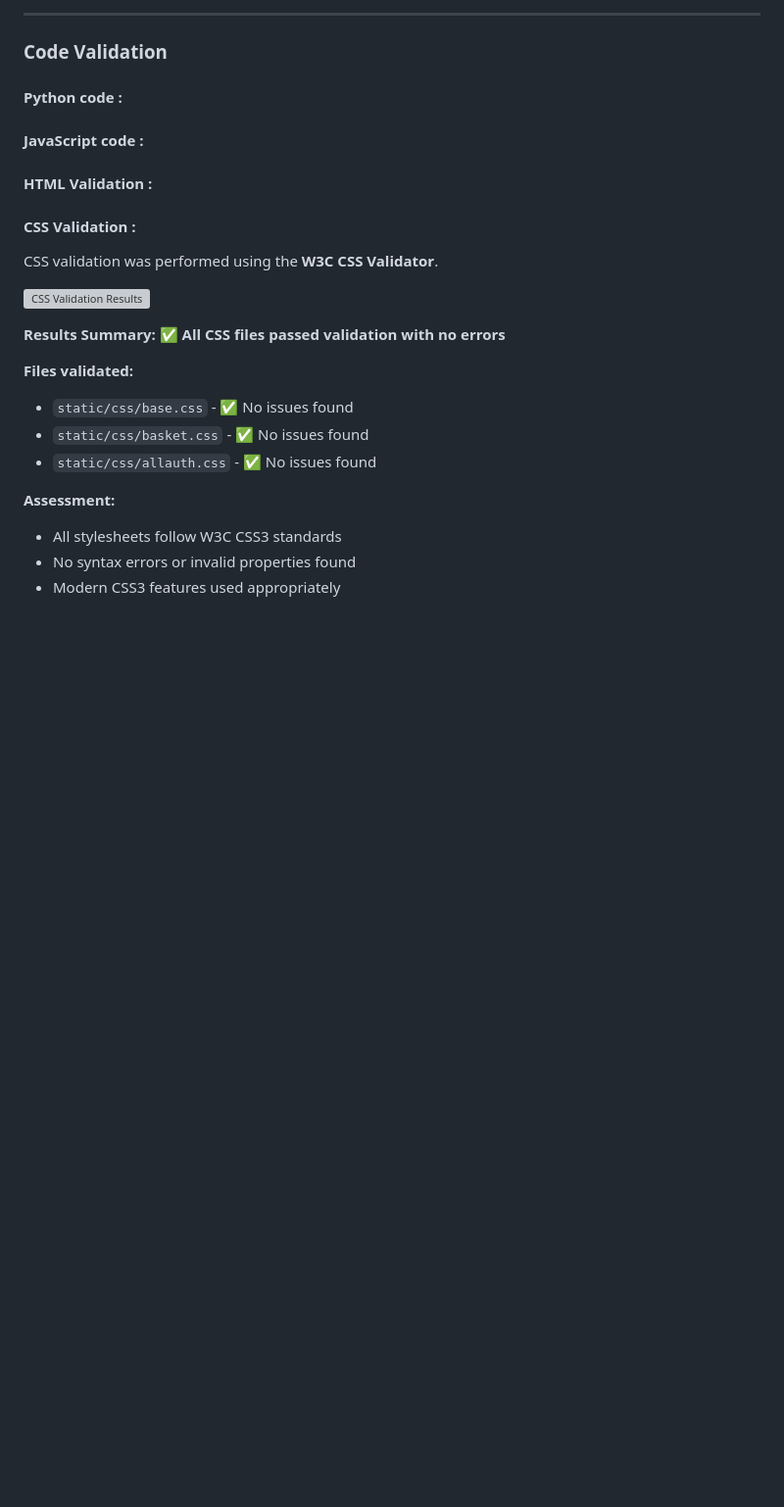
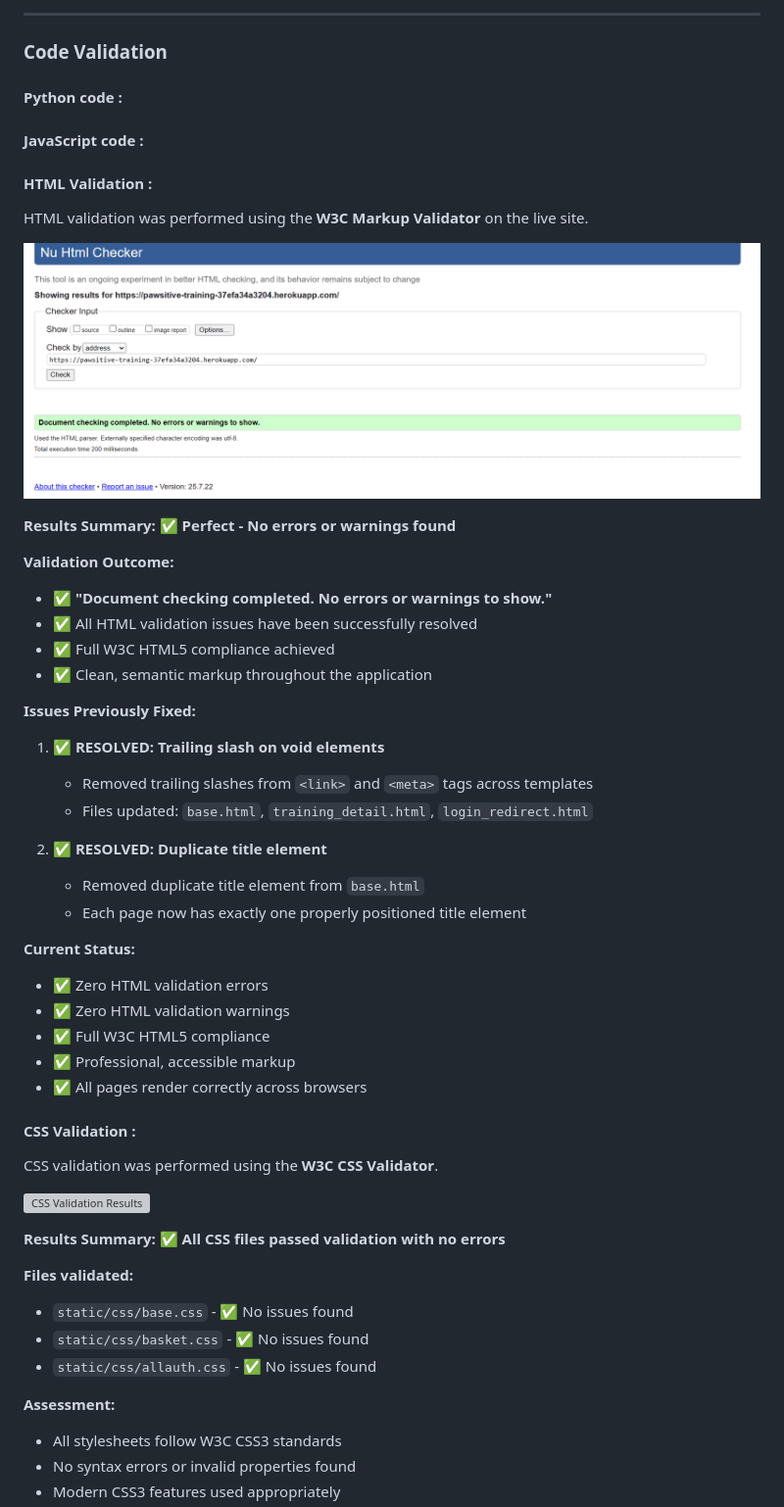
Before and after one commit to pac-dan/pawsitive_training, a Markdown page: README.md, the part around the change. Shown at 98% size. Rendered like a GitHub page; pictures changed too: media/docs/htmlval.png (added); blank space fills up the shorter version; grey boxes are pictures that could not be loaded.

```diff
--- a/README.md
+++ b/README.md
@@ -573,6 +573,34 @@ For staff-related sections (like the Product List and Order Detail pages, which
 
 #### HTML Validation :
 
+HTML validation was performed using the **W3C Markup Validator** on the live site.
+
+![HTML Validation Results](media/docs/htmlval.png)
+
+**Results Summary:** ✅ **Perfect - No errors or warnings found**
+
+**Validation Outcome:**
+- ✅ **"Document checking completed. No errors or warnings to show."**
+- ✅ All HTML validation issues have been successfully resolved
+- ✅ Full W3C HTML5 compliance achieved
+- ✅ Clean, semantic markup throughout the application
+
+**Issues Previously Fixed:**
+1. **✅ RESOLVED: Trailing slash on void elements**
+   - Removed trailing slashes from `<link>` and `<meta>` tags across templates
+   - Files updated: `base.html`, `training_detail.html`, `login_redirect.html`
+
+2. **✅ RESOLVED: Duplicate title element**
+   - Removed duplicate title element from `base.html`
+   - Each page now has exactly one properly positioned title element
+
+**Current Status:**
+- ✅ Zero HTML validation errors
+- ✅ Zero HTML validation warnings
+- ✅ Full W3C HTML5 compliance
+- ✅ Professional, accessible markup
+- ✅ All pages render correctly across browsers
+
 #### CSS Validation :
 
 CSS validation was performed using the **W3C CSS Validator**.
```
Also changed, not shown: 6 other files.
